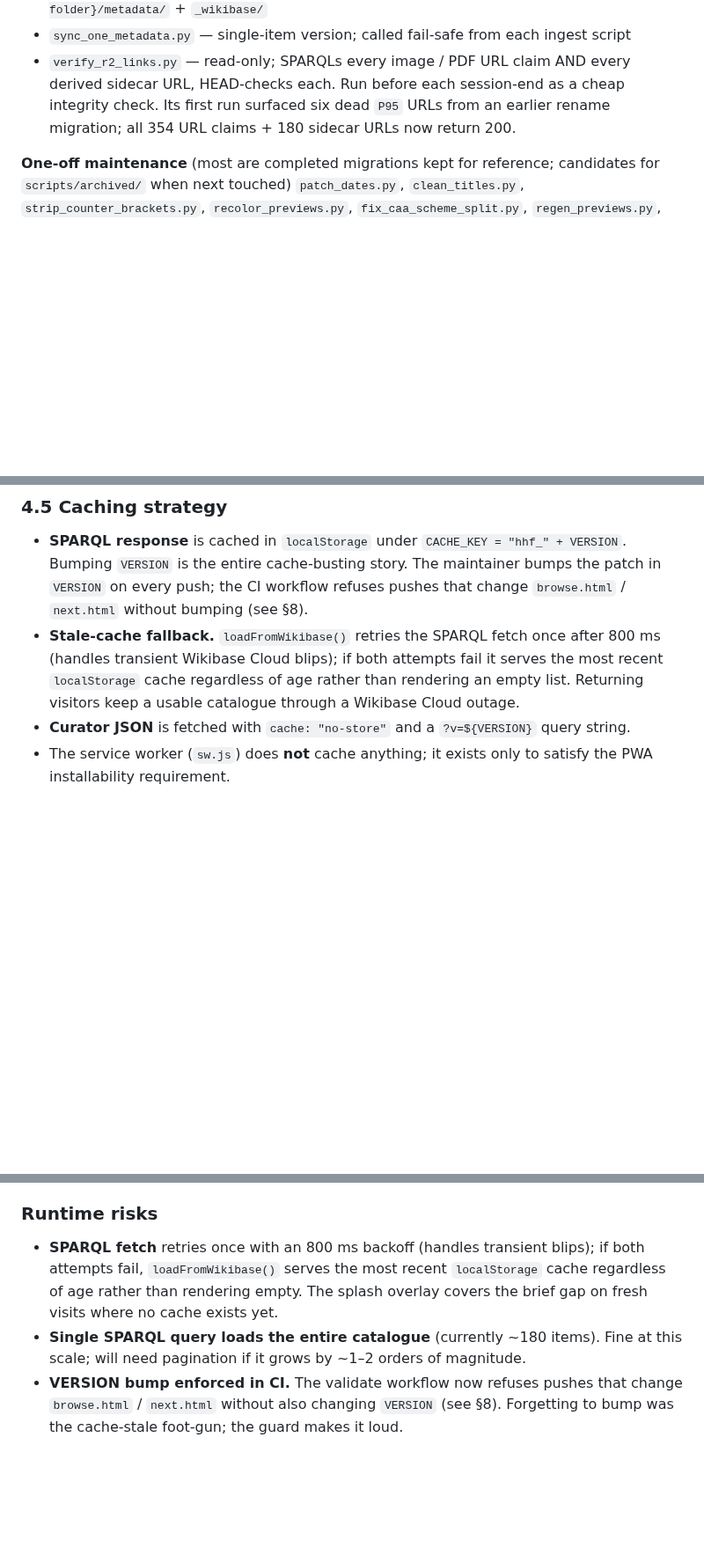
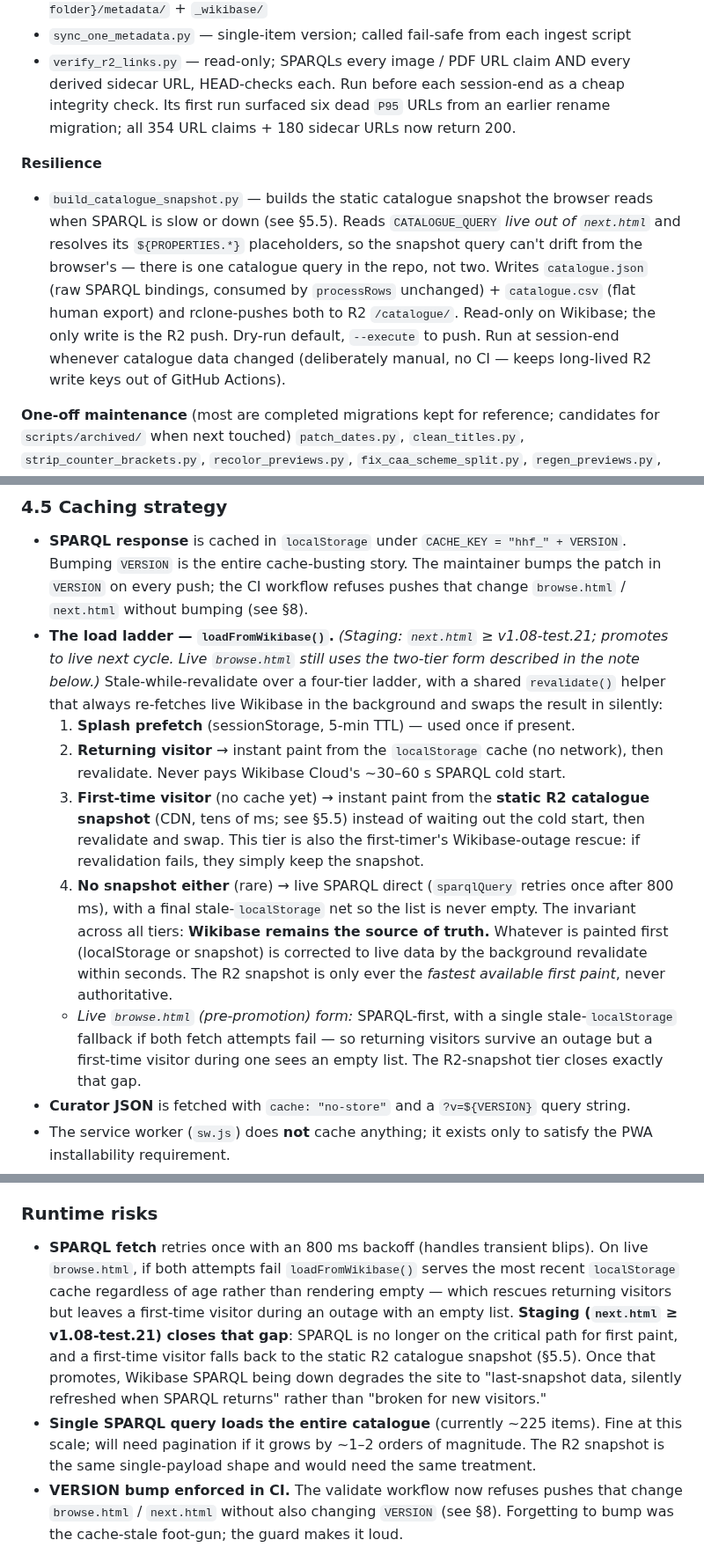
Before and after one commit to bturep/HunterHouse, a Markdown page: ARCHITECTURE.md, 3 parts joined by grey strips. Shown at 88% size. Drawn GitHub-style; blank space fills up the shorter version.

```diff
--- a/ARCHITECTURE.md
+++ b/ARCHITECTURE.md
@@ -99,6 +99,9 @@ Each of the three ingest scripts calls `sync_one_metadata.py` fail-safe at the e
 - `sync_one_metadata.py` — single-item version; called fail-safe from each ingest script
 - `verify_r2_links.py` — read-only; SPARQLs every image / PDF URL claim AND every derived sidecar URL, HEAD-checks each. Run before each session-end as a cheap integrity check. Its first run surfaced six dead `P95` URLs from an earlier rename migration; all 354 URL claims + 180 sidecar URLs now return 200.
 
+**Resilience**
+- `build_catalogue_snapshot.py` — builds the static catalogue snapshot the browser reads when SPARQL is slow or down (see §5.5). Reads `CATALOGUE_QUERY` *live out of `next.html`* and resolves its `${PROPERTIES.*}` placeholders, so the snapshot query can't drift from the browser's — there is one catalogue query in the repo, not two. Writes `catalogue.json` (raw SPARQL bindings, consumed by `processRows` unchanged) + `catalogue.csv` (flat human export) and rclone-pushes both to R2 `/catalogue/`. Read-only on Wikibase; the only write is the R2 push. Dry-run default, `--execute` to push. Run at session-end whenever catalogue data changed (deliberately manual, no CI — keeps long-lived R2 write keys out of GitHub Actions).
+
 **One-off maintenance** (most are completed migrations kept for reference; candidates for `scripts/archived/` when next touched)
 `patch_dates.py`, `clean_titles.py`, `strip_counter_brackets.py`, `recolor_previews.py`, `fix_caa_scheme_split.py`, `regen_previews.py`, `regen_icons.py`, `rotate_images.py`, `remove_caa_use_q70.py`.
 
@@ -188,7 +191,13 @@ Laid out roughly in this order (approximate line ranges from `browse.html` v1.06
 ### 4.5 Caching strategy
 
 - **SPARQL response** is cached in `localStorage` under `CACHE_KEY = "hhf_" + VERSION`. Bumping `VERSION` is the entire cache-busting story. The maintainer bumps the patch in `VERSION` on every push; the CI workflow refuses pushes that change `browse.html` / `next.html` without bumping (see §8).
-- **Stale-cache fallback.** `loadFromWikibase()` retries the SPARQL fetch once after 800 ms (handles transient Wikibase Cloud blips); if both attempts fail it serves the most recent `localStorage` cache regardless of age rather than rendering an empty list. Returning visitors keep a usable catalogue through a Wikibase Cloud outage.
+- **The load ladder — `loadFromWikibase()`.** *(Staging: `next.html` ≥ v1.08-test.21; promotes to live next cycle. Live `browse.html` still uses the two-tier form described in the note below.)* Stale-while-revalidate over a four-tier ladder, with a shared `revalidate()` helper that always re-fetches live Wikibase in the background and swaps the result in silently:
+  1. **Splash prefetch** (sessionStorage, 5-min TTL) — used once if present.
+  2. **Returning visitor** → instant paint from the `localStorage` cache (no network), then revalidate. Never pays Wikibase Cloud's ~30–60 s SPARQL cold start.
+  3. **First-time visitor** (no cache yet) → instant paint from the **static R2 catalogue snapshot** (CDN, tens of ms; see §5.5) instead of waiting out the cold start, then revalidate and swap. This tier is also the first-timer's Wikibase-outage rescue: if revalidation fails, they simply keep the snapshot.
+  4. **No snapshot either** (rare) → live SPARQL direct (`sparqlQuery` retries once after 800 ms), with a final stale-`localStorage` net so the list is never empty.
+  The invariant across all tiers: **Wikibase remains the source of truth.** Whatever is painted first (localStorage or snapshot) is corrected to live data by the background revalidate within seconds. The R2 snapshot is only ever the *fastest available first paint*, never authoritative.
+  - *Live `browse.html` (pre-promotion) form:* SPARQL-first, with a single stale-`localStorage` fallback if both fetch attempts fail — so returning visitors survive an outage but a first-time visitor during one sees an empty list. The R2-snapshot tier closes exactly that gap.
 - **Curator JSON** is fetched with `cache: "no-store"` and a `?v=${VERSION}` query string.
 - The service worker (`sw.js`) does **not** cache anything; it exists only to satisfy the PWA installability requirement.
 - Image caching relies on Cloudflare R2 + its CDN in front. R2 CORS allows `https://bturep.github.io`, `http://localhost`, `http://127.0.0.1` (GET/HEAD), 24 h max-age.
@@ -374,8 +403,8 @@ No analytics. No third-party JS. No advertising. No CDN-served JS libraries.
 
 ### Runtime risks
 
-- **SPARQL fetch** retries once with an 800 ms backoff (handles transient blips); if both attempts fail, `loadFromWikibase()` serves the most recent `localStorage` cache regardless of age rather than rendering empty. The splash overlay covers the brief gap on fresh visits where no cache exists yet.
-- **Single SPARQL query loads the entire catalogue** (currently ~180 items). Fine at this scale; will need pagination if it grows by ~1–2 orders of magnitude.
+- **SPARQL fetch** retries once with an 800 ms backoff (handles transient blips). On live `browse.html`, if both attempts fail `loadFromWikibase()` serves the most recent `localStorage` cache regardless of age rather than rendering empty — which rescues returning visitors but leaves a first-time visitor during an outage with an empty list. **Staging (`next.html` ≥ v1.08-test.21) closes that gap**: SPARQL is no longer on the critical path for first paint, and a first-time visitor falls back to the static R2 catalogue snapshot (§5.5). Once that promotes, Wikibase SPARQL being down degrades the site to "last-snapshot data, silently refreshed when SPARQL returns" rather than "broken for new visitors."
+- **Single SPARQL query loads the entire catalogue** (currently ~225 items). Fine at this scale; will need pagination if it grows by ~1–2 orders of magnitude. The R2 snapshot is the same single-payload shape and would need the same treatment.
 - **VERSION bump enforced in CI.** The validate workflow now refuses pushes that change `browse.html` / `next.html` without also changing `VERSION` (see §8). Forgetting to bump was the cache-stale foot-gun; the guard makes it loud.
 
 ### Browser support
```
Also changed, not shown: other parts of ARCHITECTURE.md (+23 -3 lines).
